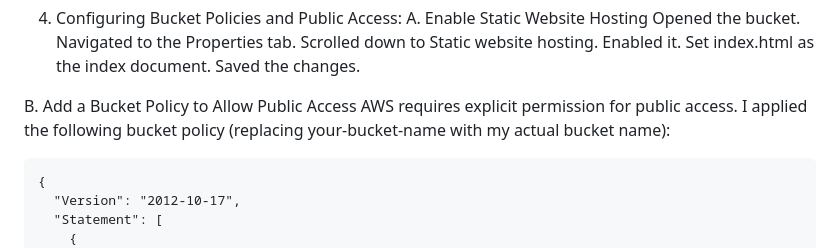
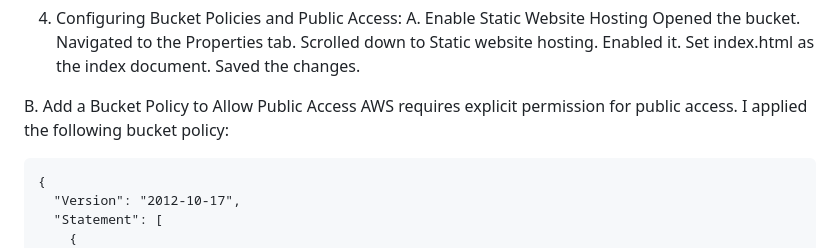
Before and after one commit to nzewunwagrace94/my-aboutme-website, a Markdown page: README.md, the part around the change. Drawn GitHub-style.

Commit message:
Clarify bucket policy instructions in README
Removed placeholder text for bucket name in README.

```diff
--- a/README.md
+++ b/README.md
@@ -55,7 +55,8 @@ Saved the changes.
 
 B. Add a Bucket Policy to Allow Public Access
 AWS requires explicit permission for public access.
-I applied the following bucket policy (replacing your-bucket-name with my actual bucket name):
+I applied the following bucket policy:
+
 
     {
       "Version": "2012-10-17",
```
